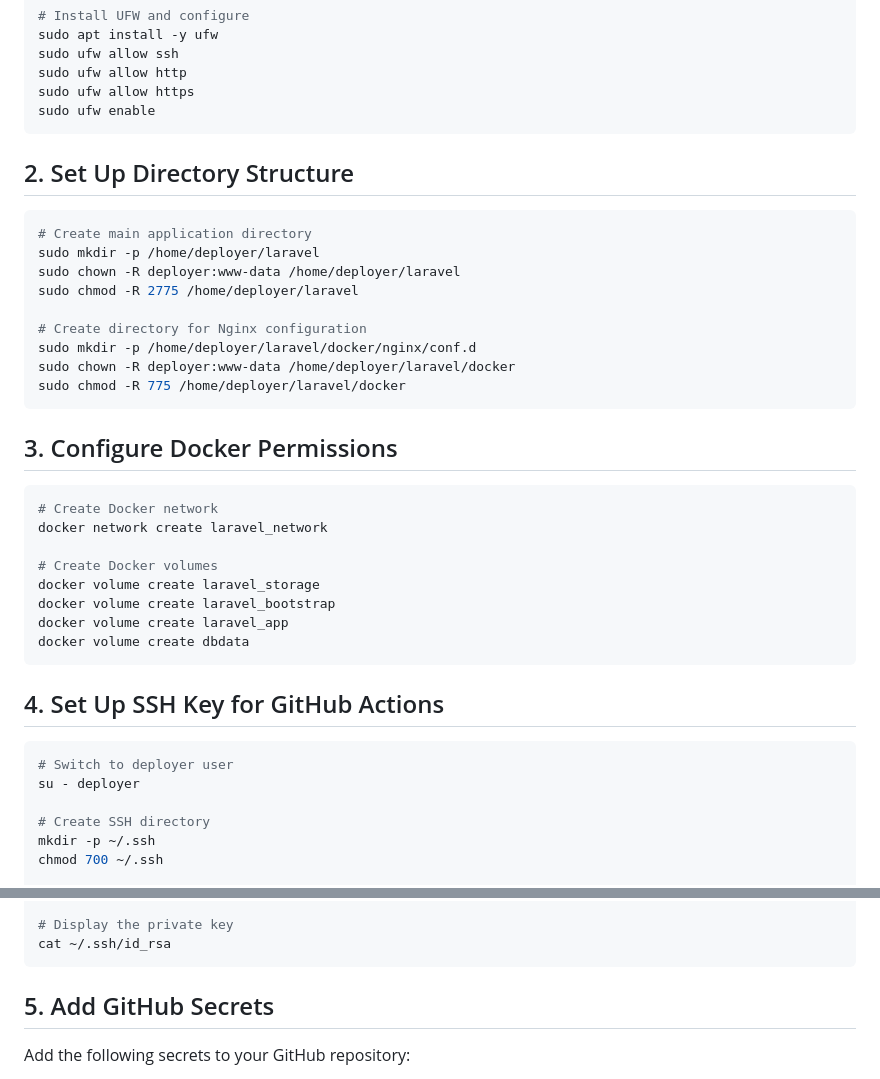
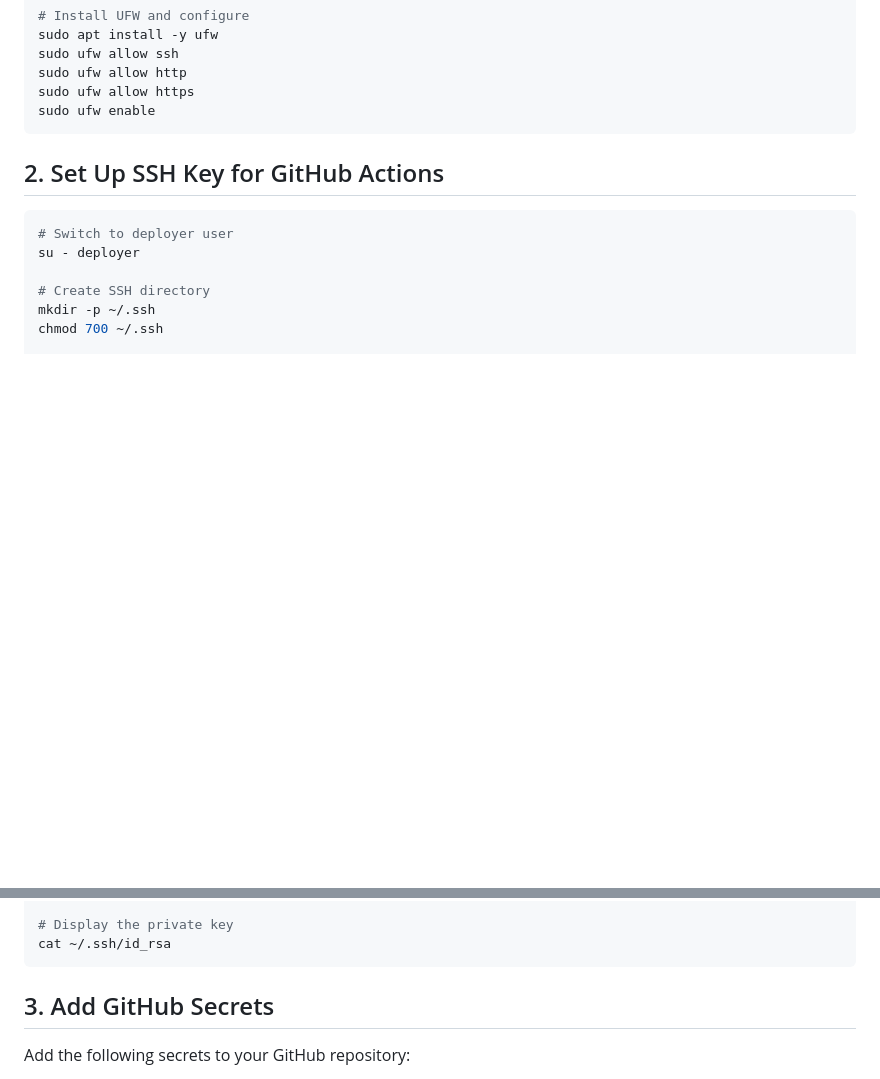
Before and after one commit to Dommmin/laravel-production, a Markdown page: SERVER_SETUP_DOCKER.md, 2 parts joined by grey strips. Rendered like a GitHub page; blank space fills up the shorter version.

Commit message:
[Feat] Update server setup

````diff
--- a/SERVER_SETUP_DOCKER.md
+++ b/SERVER_SETUP_DOCKER.md
@@ -42,34 +42,8 @@ sudo ufw allow https
 sudo ufw enable
 ```
 
-## 2. Set Up Directory Structure
 
-```bash
-# Create main application directory
-sudo mkdir -p /home/deployer/laravel
-sudo chown -R deployer:www-data /home/deployer/laravel
-sudo chmod -R 2775 /home/deployer/laravel
-
-# Create directory for Nginx configuration
-sudo mkdir -p /home/deployer/laravel/docker/nginx/conf.d
-sudo chown -R deployer:www-data /home/deployer/laravel/docker
-sudo chmod -R 775 /home/deployer/laravel/docker
-```
-
-## 3. Configure Docker Permissions
-
-```bash
-# Create Docker network
-docker network create laravel_network
-
-# Create Docker volumes
-docker volume create laravel_storage
-docker volume create laravel_bootstrap
-docker volume create laravel_app
-docker volume create dbdata
-```
-
-## 4. Set Up SSH Key for GitHub Actions
+## 2. Set Up SSH Key for GitHub Actions
 
 ```bash
 # Switch to deployer user
@@ -90,7 +64,7 @@ chmod 600 ~/.ssh/authorized_keys
 cat ~/.ssh/id_rsa
 ```
 
-## 5. Add GitHub Secrets
+## 3. Add GitHub Secrets
 
 Add the following secrets to your GitHub repository:
 
````
